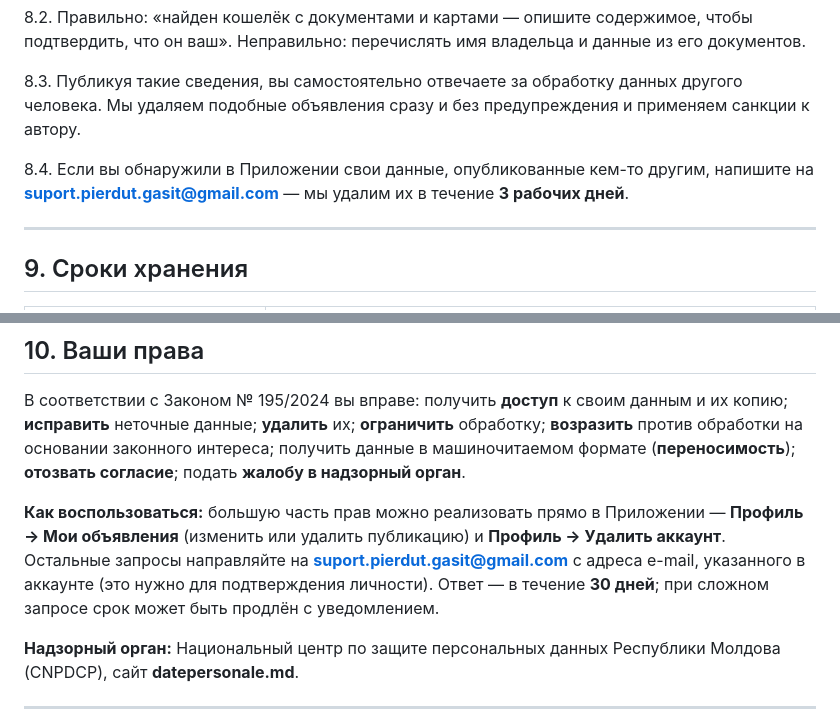
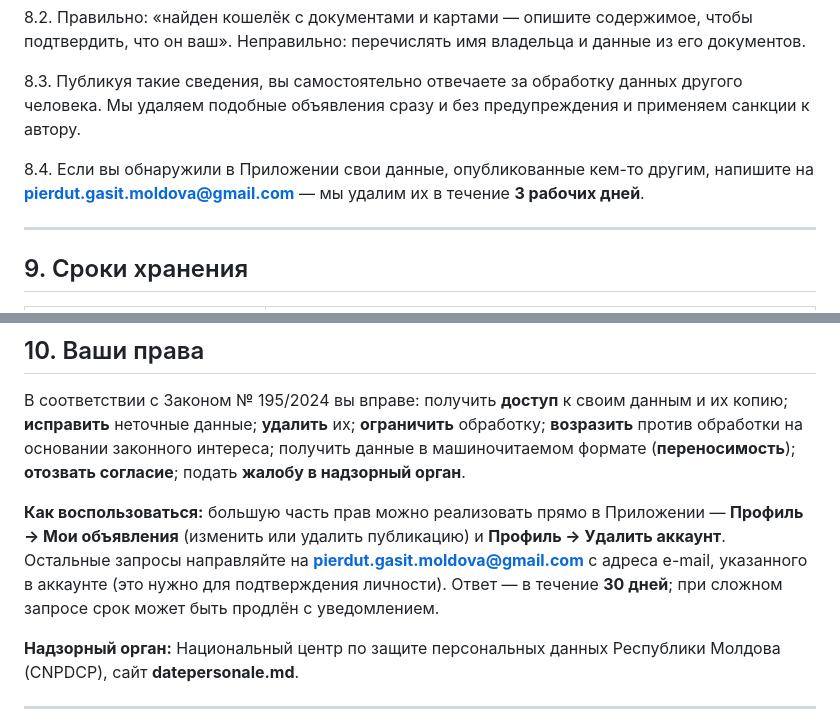
Before and after one commit to GreenDen123/pierdut.gasit.moldova, a Markdown page: privacy_ru.md, 2 parts joined by grey strips. GitHub-like rendering.

```diff
--- a/privacy_ru.md
+++ b/privacy_ru.md
@@ -116,7 +116,7 @@
 
 8.3. Публикуя такие сведения, вы самостоятельно отвечаете за обработку данных другого человека. Мы удаляем подобные объявления сразу и без предупреждения и применяем санкции к автору.
 
-8.4. Если вы обнаружили в Приложении свои данные, опубликованные кем-то другим, напишите на **suport.pierdut.gasit@gmail.com** — мы удалим их в течение **3 рабочих дней**.
+8.4. Если вы обнаружили в Приложении свои данные, опубликованные кем-то другим, напишите на **pierdut.gasit.moldova@gmail.com** — мы удалим их в течение **3 рабочих дней**.
 
 ---
 
@@ -139,7 +139,7 @@
 
 В соответствии с Законом № 195/2024 вы вправе: получить **доступ** к своим данным и их копию; **исправить** неточные данные; **удалить** их; **ограничить** обработку; **возразить** против обработки на основании законного интереса; получить данные в машиночитаемом формате (**переносимость**); **отозвать согласие**; подать **жалобу в надзорный орган**.
 
-**Как воспользоваться:** большую часть прав можно реализовать прямо в Приложении — **Профиль → Мои объявления** (изменить или удалить публикацию) и **Профиль → Удалить аккаунт**. Остальные запросы направляйте на **suport.pierdut.gasit@gmail.com** с адреса e-mail, указанного в аккаунте (это нужно для подтверждения личности). Ответ — в течение **30 дней**; при сложном запросе срок может быть продлён с уведомлением.
+**Как воспользоваться:** большую часть прав можно реализовать прямо в Приложении — **Профиль → Мои объявления** (изменить или удалить публикацию) и **Профиль → Удалить аккаунт**. Остальные запросы направляйте на **pierdut.gasit.moldova@gmail.com** с адреса e-mail, указанного в аккаунте (это нужно для подтверждения личности). Ответ — в течение **30 дней**; при сложном запросе срок может быть продлён с уведомлением.
 
 **Надзорный орган:** Национальный центр по защите персональных данных Республики Молдова (CNPDCP), сайт **datepersonale.md**.
 
```
Also changed, not shown: other parts of privacy_ru.md (+4 -4 lines).
